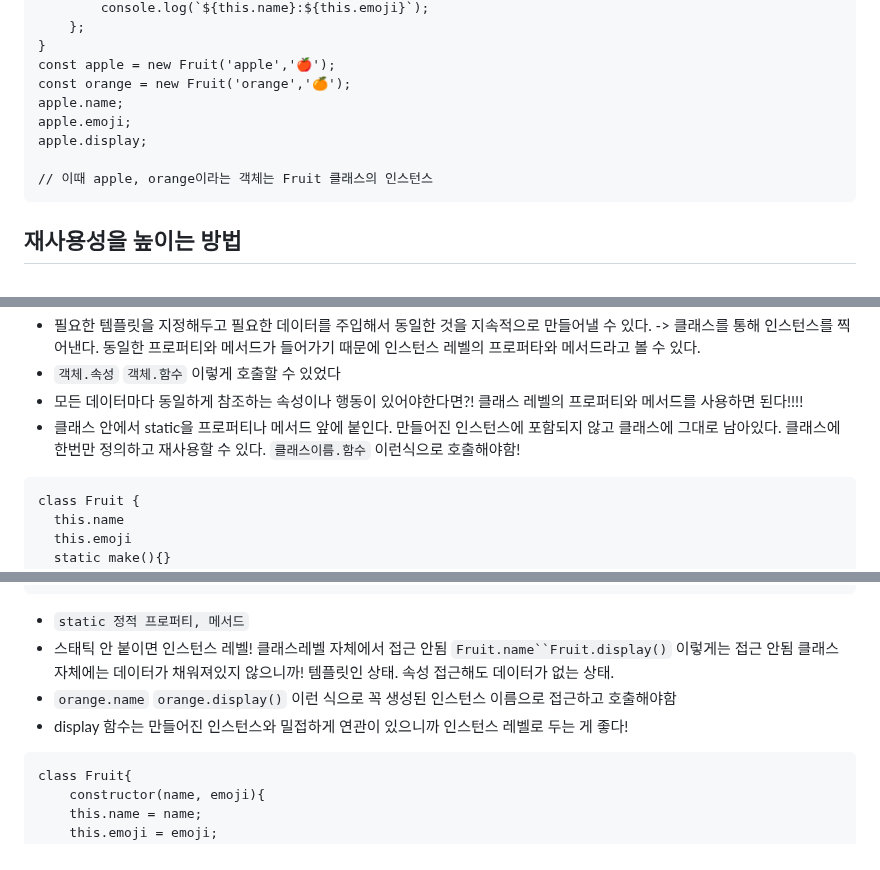
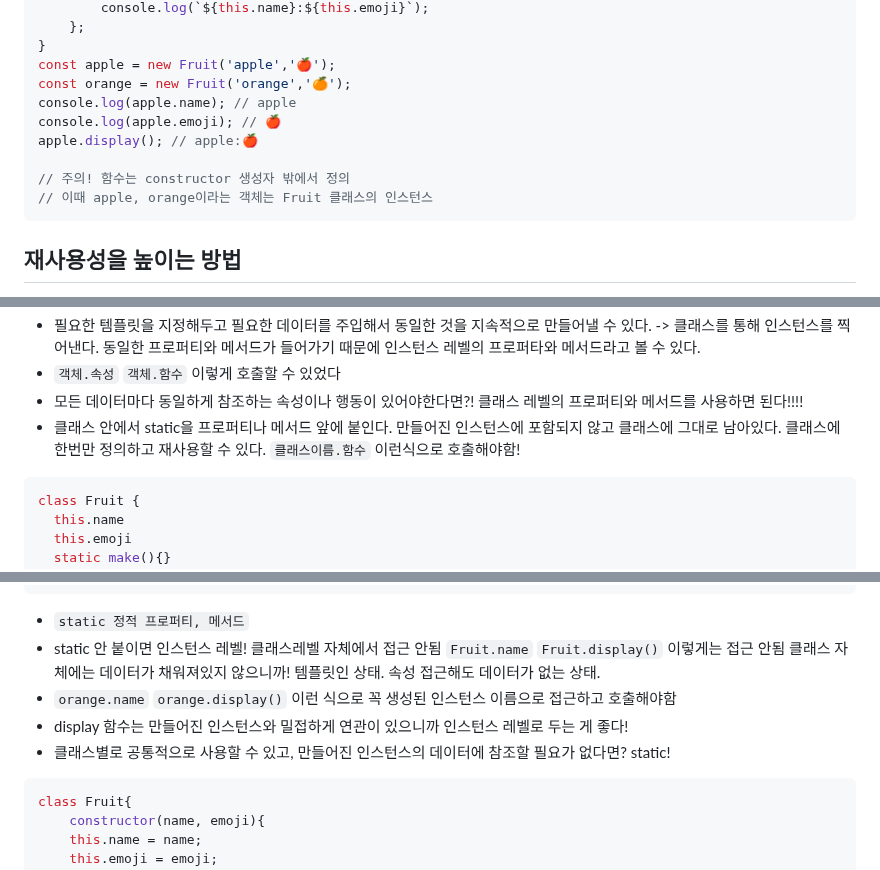
Before and after one commit to konveloper/Frontend_TIL, a Markdown page: JavaScript/학습 내용 정리/231101_클래스.md, 3 parts joined by grey strips. Rendered like a GitHub page.

````diff
--- a/JavaScript/학습 내용 정리/231101_클래스.md
+++ b/JavaScript/학습 내용 정리/231101_클래스.md
@@ -33,10 +33,11 @@ class Fruit{
 }
 const apple = new Fruit('apple','🍎');
 const orange = new Fruit('orange','🍊');
-apple.name;
-apple.emoji;
-apple.display;
+console.log(apple.name); // apple
+console.log(apple.emoji); // 🍎
+apple.display(); // apple:🍎
 
+// 주의! 함수는 constructor 생성자 밖에서 정의
 // 이때 apple, orange이라는 객체는 Fruit 클래스의 인스턴스
 ```
 
@@ -50,7 +51,7 @@ apple.display;
 - 클래스 안에서 static을 프로퍼티나 메서드 앞에 붙인다. 만들어진 인스턴스에 포함되지 않고 클래스에 그대로 남아있다. 클래스에 한번만 정의하고 재사용할 수 있다.
 `클래스이름.함수` 이런식으로 호출해야함!
 
-```
+```js
 class Fruit {
   this.name
   this.emoji
@@ -70,12 +71,13 @@ let orange = {
 Fruit.make();
 ```
 - `static 정적 프로퍼티, 메서드`
-- 스태틱 안 붙이면 인스턴스 레벨! 클래스레벨 자체에서 접근 안됨
-`Fruit.name``Fruit.display()` 이렇게는 접근 안됨 클래스 자체에는 데이터가 채워져있지 않으니까!
+- static 안 붙이면 인스턴스 레벨! 클래스레벨 자체에서 접근 안됨
+`Fruit.name` `Fruit.display()` 이렇게는 접근 안됨 클래스 자체에는 데이터가 채워져있지 않으니까!
 템플릿인 상태. 속성 접근해도 데이터가 없는 상태.
 - `orange.name` `orange.display()` 이런 식으로 꼭 생성된 인스턴스 이름으로 접근하고 호출해야함
 - display 함수는 만들어진 인스턴스와 밀접하게 연관이 있으니까 인스턴스 레벨로 두는 게 좋다!
-```
+- 클래스별로 공통적으로 사용할 수 있고, 만들어진 인스턴스의 데이터에 참조할 필요가 없다면? static!
+```js
 class Fruit{
 	constructor(name, emoji){
     this.name = name;
````
Also changed, not shown: other parts of JavaScript/학습 내용 정리/231101_클래스.md (+137 -3 lines).
